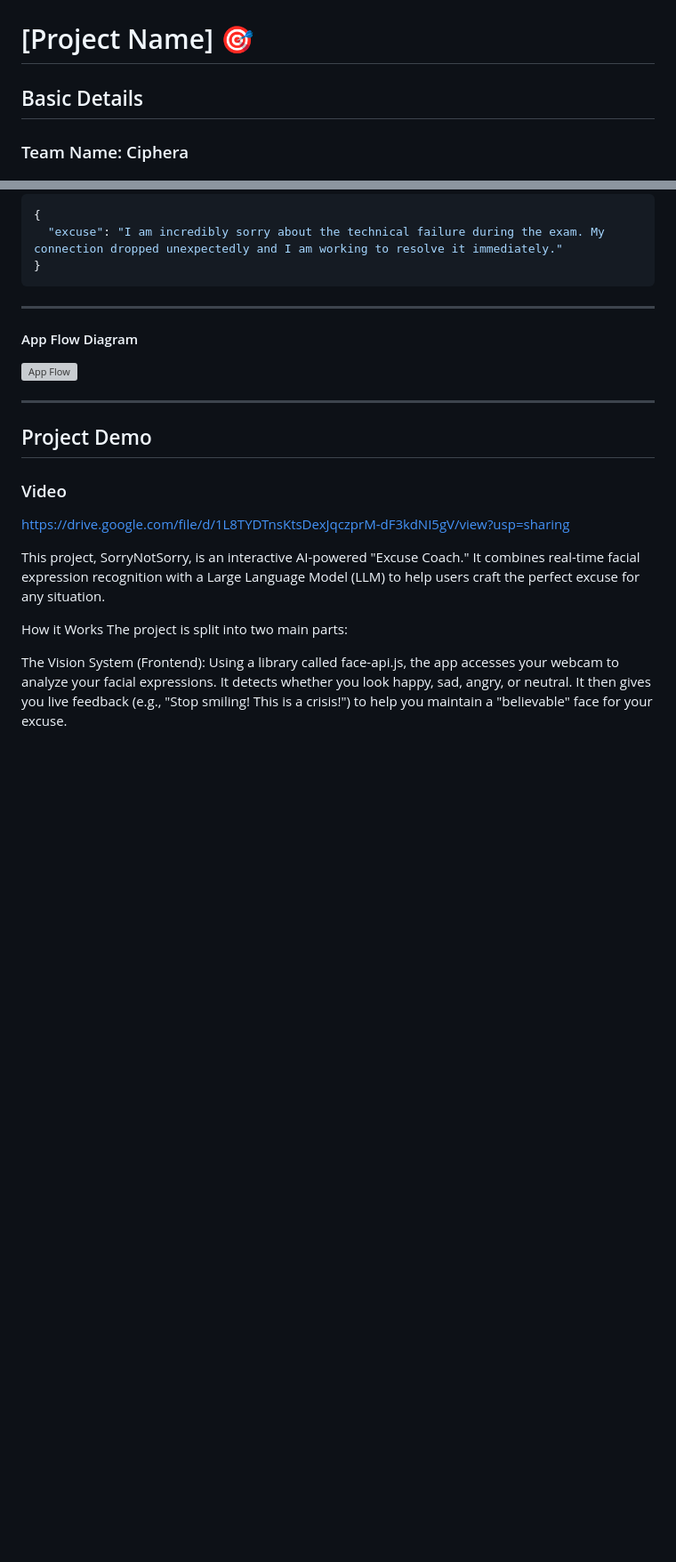
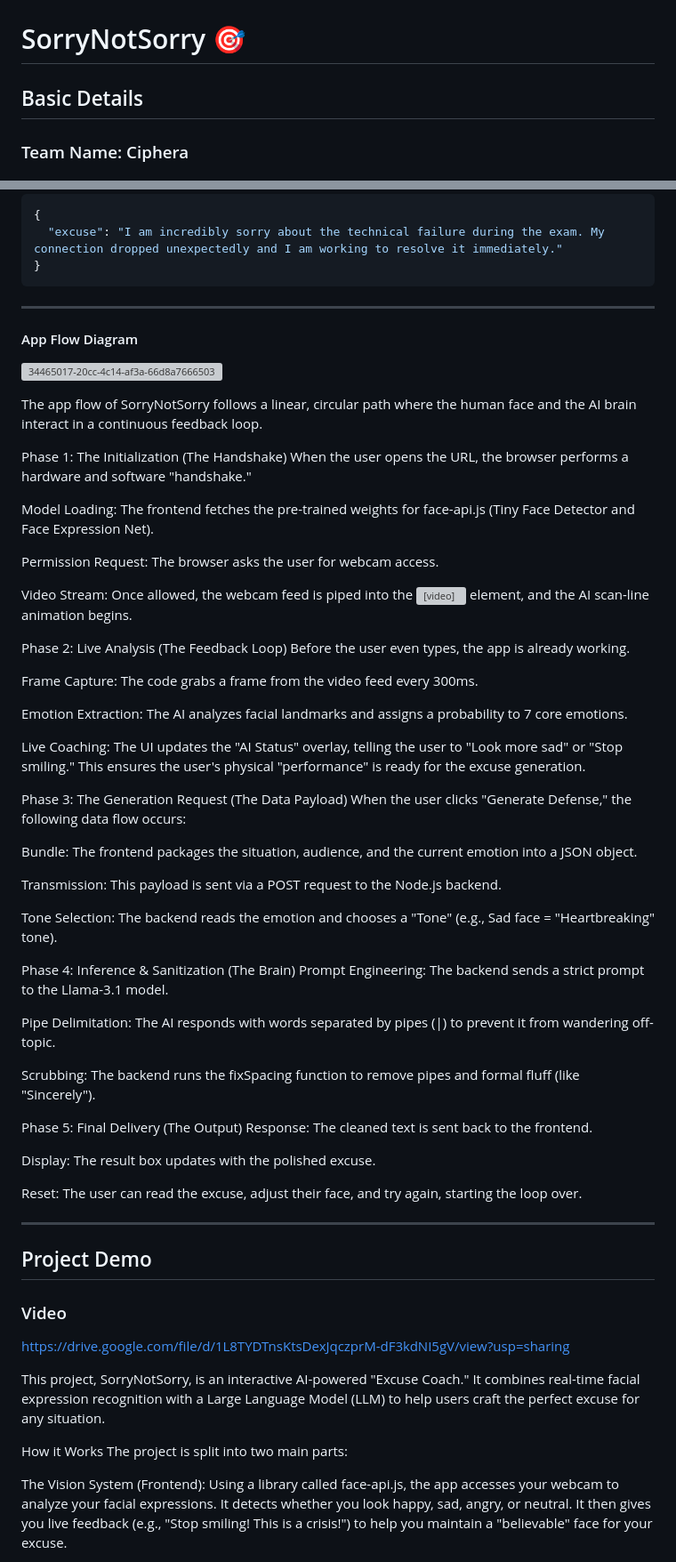
Before and after one commit to Delna-730/SorryNotSorry, a Markdown page: README.md, 2 parts joined by grey strips. Shown at 89% size. GitHub-like rendering; blank space fills up the shorter version; grey boxes are pictures that could not be loaded.

Commit message:
Rename project to SorryNotSorry and update images
Updated project name and replaced image links with new assets.

```diff
--- a/README.md
+++ b/README.md
@@ -2,7 +2,7 @@
   <img src="./img.png" alt="Project Banner" width="100%">
 </p>
 
-# [Project Name] 🎯
+# SorryNotSorry 🎯
 
 ## Basic Details
 
@@ -208,7 +210,50 @@ The raw AI response (e.g., I|am|so|sorry|my|car|died.) returns to your server. T
 
 #### App Flow Diagram
 
-![App Flow](docs/app-flow.png)
+![34465017-20cc-4c14-af3a-66d8a7666503](https://github.com/user-attachments/assets/dbe438ba-1a18-4ca3-a31c-692280005546)
+
+The app flow of SorryNotSorry follows a linear, circular path where the human face and the AI brain interact in a continuous feedback loop.
+
+Phase 1: The Initialization (The Handshake)
+When the user opens the URL, the browser performs a hardware and software "handshake."
+
+Model Loading: The frontend fetches the pre-trained weights for face-api.js (Tiny Face Detector and Face Expression Net).
+
+Permission Request: The browser asks the user for webcam access.
+
+Video Stream: Once allowed, the webcam feed is piped into the <video> element, and the AI scan-line animation begins.
+
+Phase 2: Live Analysis (The Feedback Loop)
+Before the user even types, the app is already working.
+
+Frame Capture: The code grabs a frame from the video feed every 300ms.
+
+Emotion Extraction: The AI analyzes facial landmarks and assigns a probability to 7 core emotions.
+
+Live Coaching: The UI updates the "AI Status" overlay, telling the user to "Look more sad" or "Stop smiling." This ensures the user's physical "performance" is ready for the excuse generation.
+
+Phase 3: The Generation Request (The Data Payload)
+When the user clicks "Generate Defense," the following data flow occurs:
+
+Bundle: The frontend packages the situation, audience, and the current emotion into a JSON object.
+
+Transmission: This payload is sent via a POST request to the Node.js backend.
+
+Tone Selection: The backend reads the emotion and chooses a "Tone" (e.g., Sad face = "Heartbreaking" tone).
+
+Phase 4: Inference & Sanitization (The Brain)
+Prompt Engineering: The backend sends a strict prompt to the Llama-3.1 model.
+
+Pipe Delimitation: The AI responds with words separated by pipes (|) to prevent it from wandering off-topic.
+
+Scrubbing: The backend runs the fixSpacing function to remove pipes and formal fluff (like "Sincerely").
+
+Phase 5: Final Delivery (The Output)
+Response: The cleaned text is sent back to the frontend.
+
+Display: The result box updates with the polished excuse.
+
+Reset: The user can read the excuse, adjust their face, and try again, starting the loop over.
 
 
 
```
Also changed, not shown: other parts of README.md (+4 -2 lines).
